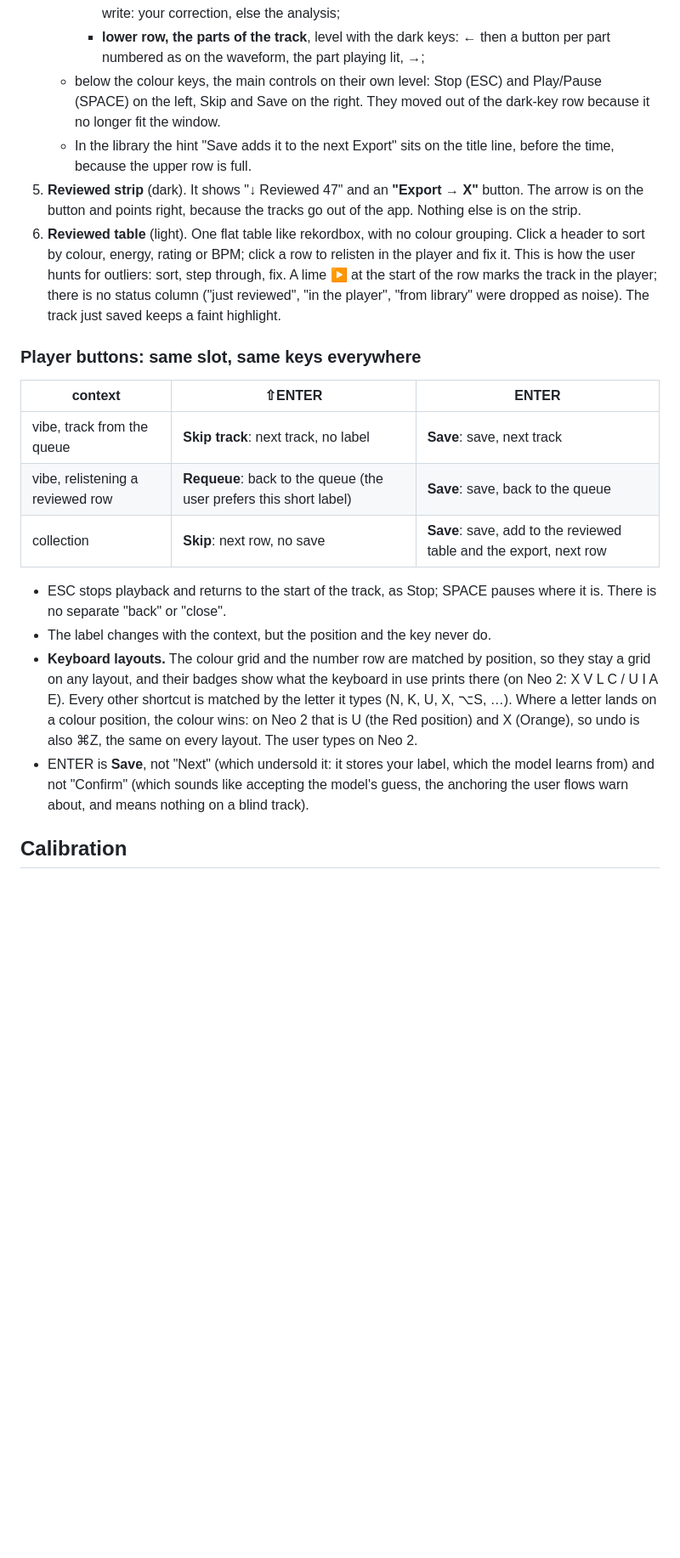
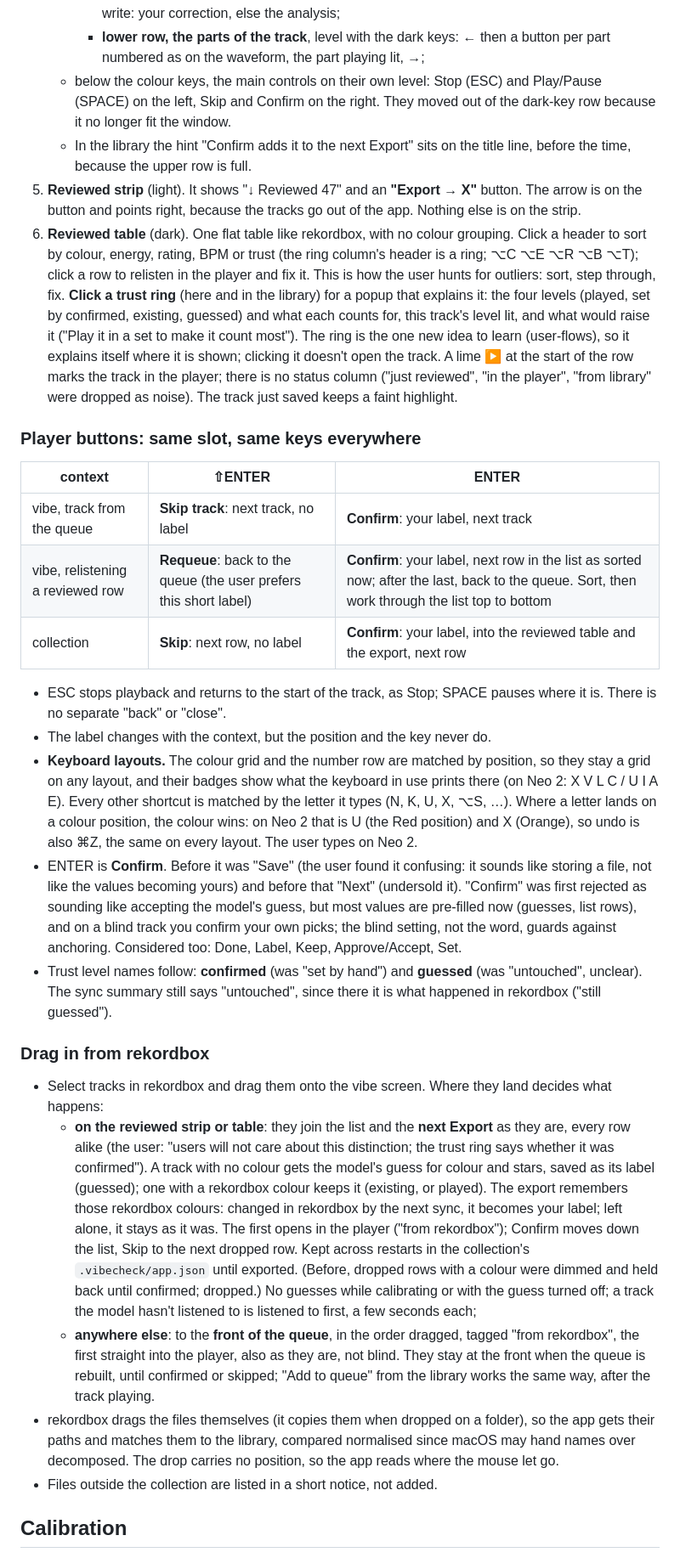
Before and after one commit to F483/vibecheck, a Markdown page: docs/ui/decisions.md, the part around one of its changes. Shown at 85% size. Rendered like a GitHub page; blank space fills up the shorter version.

```diff
--- a/docs/ui/decisions.md
+++ b/docs/ui/decisions.md
@@ -119,17 +129,23 @@ the stages, and ↓ arrows sit at both ends of each strip.
        then a button per part numbered as on the waveform, the part playing
        lit, →;
    - below the colour keys, the main controls on their own level: Stop (ESC)
-     and Play/Pause (SPACE) on the left, Skip and Save on the right. They
+     and Play/Pause (SPACE) on the left, Skip and Confirm on the right. They
      moved out of the dark-key row because it no longer fit the window.
-   - In the library the hint "Save adds it to the next Export" sits on the
+   - In the library the hint "Confirm adds it to the next Export" sits on the
      title line, before the time, because the upper row is full.
-5. **Reviewed strip** (dark). It shows "↓ Reviewed 47" and an **"Export → X"**
+5. **Reviewed strip** (light). It shows "↓ Reviewed 47" and an **"Export → X"**
    button. The arrow is on the button and points right, because the tracks go
    out of the app. Nothing else is on the strip.
-6. **Reviewed table** (light). One flat table like rekordbox, with no colour
-   grouping. Click a header to sort by colour, energy, rating or BPM; click a
+6. **Reviewed table** (dark). One flat table like rekordbox, with no colour
+   grouping. Click a header to sort by colour, energy, rating, BPM or trust
+   (the ring column's header is a ring; ⌥C ⌥E ⌥R ⌥B ⌥T); click a
    row to relisten in the player and fix it. This is how the user hunts for
-   outliers: sort, step through, fix. A lime ▶ at the start of the row marks
+   outliers: sort, step through, fix. **Click a trust ring** (here and in the
+   library) for a popup that explains it: the four levels (played, set by
+   confirmed, existing, guessed) and what each counts for, this track's level
+   lit, and what would raise it ("Play it in a set to make it count most").
+   The ring is the one new idea to learn (user-flows), so it explains itself
+   where it is shown; clicking it doesn't open the track. A lime ▶ at the start of the row marks
    the track in the player; there is no status column ("just reviewed", "in
    the player", "from library" were dropped as noise). The track just saved
    keeps a faint highlight.
@@ -138,9 +154,9 @@ the stages, and ↓ arrows sit at both ends of each strip.
 
 | context | ⇧ENTER | ENTER |
 |---|---|---|
-| vibe, track from the queue | **Skip track**: next track, no label | **Save**: save, next track |
-| vibe, relistening a reviewed row | **Requeue**: back to the queue (the user prefers this short label) | **Save**: save, back to the queue |
-| collection | **Skip**: next row, no save | **Save**: save, add to the reviewed table and the export, next row |
+| vibe, track from the queue | **Skip track**: next track, no label | **Confirm**: your label, next track |
+| vibe, relistening a reviewed row | **Requeue**: back to the queue (the user prefers this short label) | **Confirm**: your label, next row in the list as sorted now; after the last, back to the queue. Sort, then work through the list top to bottom |
+| collection | **Skip**: next row, no label | **Confirm**: your label, into the reviewed table and the export, next row |
 
 - ESC stops playback and returns to the start of the track, as Stop; SPACE
   pauses where it is. There is no separate "back" or "close".
@@ -152,10 +168,45 @@ the stages, and ↓ arrows sit at both ends of each strip.
   letter lands on a colour position, the colour wins: on Neo 2 that is U (the
   Red position) and X (Orange), so undo is also ⌘Z, the same on every layout.
   The user types on Neo 2.
-- ENTER is **Save**, not "Next" (which undersold it: it stores your label,
-  which the model learns from) and not "Confirm" (which sounds like accepting
-  the model's guess, the anchoring the user flows warn about, and means
-  nothing on a blind track).
+- ENTER is **Confirm**. Before it was "Save" (the user found it confusing:
+  it sounds like storing a file, not like the values becoming yours) and
+  before that "Next" (undersold it). "Confirm" was first rejected as sounding
+  like accepting the model's guess, but most values are pre-filled now
+  (guesses, list rows), and on a blind track you confirm your own picks; the
+  blind setting, not the word, guards against anchoring. Considered too:
+  Done, Label, Keep, Approve/Accept, Set.
+- Trust level names follow: **confirmed** (was "set by hand") and
+  **guessed** (was "untouched", unclear). The sync summary still says
+  "untouched", since there it is what happened in rekordbox ("still
+  guessed").
+
+### Drag in from rekordbox
+
+- Select tracks in rekordbox and drag them onto the vibe screen. Where they
+  land decides what happens:
+  - **on the reviewed strip or table**: they join the list and the **next
+    Export** as they are, every row alike (the user: "users will not care
+    about this distinction; the trust ring says whether it was confirmed").
+    A track with no colour gets the model's guess for colour and stars, saved
+    as its label (guessed); one with a rekordbox colour keeps it (existing,
+    or played). The export remembers those rekordbox colours: changed in
+    rekordbox by the next sync, it becomes your label; left alone, it stays
+    as it was. The first opens in the player ("from rekordbox"); Confirm moves
+    down the list, Skip to the next dropped row. Kept across restarts in the
+    collection's `.vibecheck/app.json` until exported. (Before, dropped rows
+    with a colour were dimmed and held back until confirmed; dropped.) No
+    guesses while calibrating or with the guess turned off; a track the model
+    hasn't listened to is listened to first, a few seconds each;
+  - **anywhere else**: to the **front of the queue**, in the order dragged,
+    tagged "from rekordbox", the first straight into the player, also as they
+    are, not blind. They stay at the front when the queue is rebuilt, until
+    confirmed or skipped; "Add to queue" from the library works the same way,
+    after the track playing.
+- rekordbox drags the files themselves (it copies them when dropped on a
+  folder), so the app gets their paths and matches them to the library,
+  compared normalised since macOS may hand names over decomposed. The drop
+  carries no position, so the app reads where the mouse let go.
+- Files outside the collection are listed in a short notice, not added.
 
 ## Calibration
 
```
Also changed, not shown: other parts of docs/ui/decisions.md (+19 -9 lines), docs/user-flows.md (+2 -2 lines), docs/ui/workspace.png, 13 other files.
